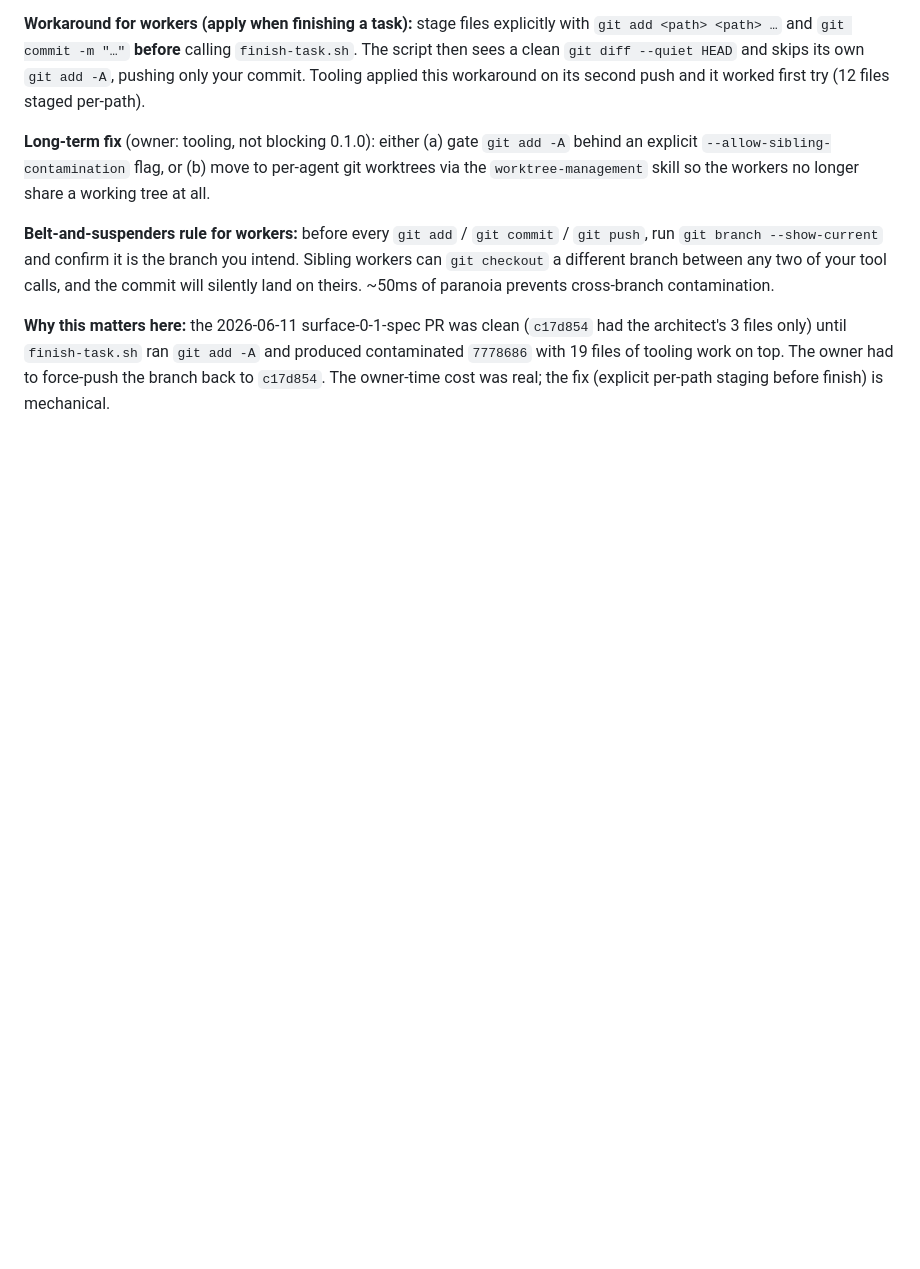
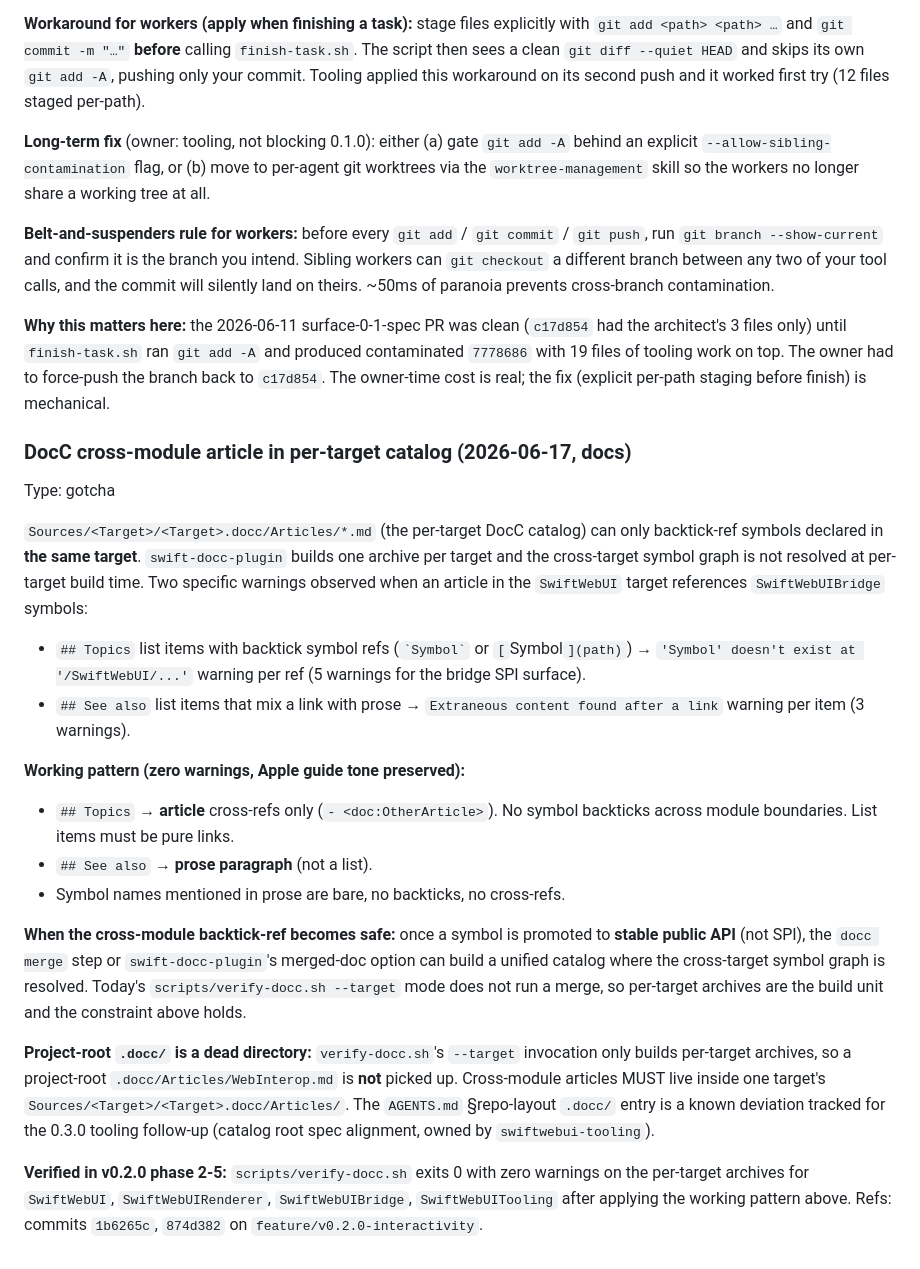
Before and after one commit to ATZLab/swift-web-ui, a Markdown page: .harness/memory/MEMORY.md, the part around the change. Rendered like a GitHub page; blank space fills up the shorter version.

Commit message:
chore(memory): docs cross-module article gotcha (v0.2.0 phase 2-5)
Per-target DocC archive (`Sources/<Target>/<Target>.docc/Articles/`)
cannot backtick-ref symbols declared in another target.
`swift-docc-plugin` resolves the symbol graph only inside one
archive. Working pattern: ## Topics = article cross-refs only,
## See also = prose paragraph, symbol mentions = bare (no backticks).

Captured at phase 2-5 close-out so 0.3.0+ agents don't relearn
the warning shape from a `verify-docc` failure.

Refs: 1b6265c, 874d382 on feature/v0.2.0-interactivity.

```diff
--- a/.harness/memory/MEMORY.md
+++ b/.harness/memory/MEMORY.md
@@ -100,5 +100,55 @@ PR was clean (`c17d854` had the architect's 3 files only)
 until `finish-task.sh` ran `git add -A` and produced
 contaminated `7778686` with 19 files of tooling work on
 top. The owner had to force-push the branch back to
-`c17d854`. The owner-time cost was real; the fix
+`c17d854`. The owner-time cost is real; the fix
 (explicit per-path staging before finish) is mechanical.
+
+### DocC cross-module article in per-target catalog (2026-06-17, docs)
+Type: gotcha
+
+`Sources/<Target>/<Target>.docc/Articles/*.md` (the per-target
+DocC catalog) can only backtick-ref symbols declared in **the
+same target**. `swift-docc-plugin` builds one archive per target
+and the cross-target symbol graph is not resolved at per-target
+build time. Two specific warnings observed when an article in
+the `SwiftWebUI` target references `SwiftWebUIBridge` symbols:
+
+- `## Topics` list items with backtick symbol refs (`` `Symbol` ``
+  or `[`Symbol`](path)`) → `'Symbol' doesn't exist at
+  '/SwiftWebUI/...'` warning per ref (5 warnings for the bridge
+  SPI surface).
+- `## See also` list items that mix a link with prose → `Extraneous
+  content found after a link` warning per item (3 warnings).
+
+**Working pattern (zero warnings, Apple guide tone preserved):**
+
+- `## Topics` → **article** cross-refs only
+  (`- <doc:OtherArticle>`). No symbol backticks across module
+  boundaries. List items must be pure links.
+- `## See also` → **prose paragraph** (not a list).
+- Symbol names mentioned in prose are bare, no backticks, no
+  cross-refs.
+
+**When the cross-module backtick-ref becomes safe:** once a
+symbol is promoted to **stable public API** (not SPI), the
+`docc merge` step or `swift-docc-plugin`'s merged-doc option can
+build a unified catalog where the cross-target symbol graph is
+resolved. Today's `scripts/verify-docc.sh --target` mode does
+not run a merge, so per-target archives are the build unit and
+the constraint above holds.
+
+**Project-root `.docc/` is a dead directory:** `verify-docc.sh`'s
+`--target` invocation only builds per-target archives, so a
+project-root `.docc/Articles/WebInterop.md` is **not** picked up.
+Cross-module articles MUST live inside one target's
+`Sources/<Target>/<Target>.docc/Articles/`. The
+`AGENTS.md` §repo-layout `.docc/` entry is a known deviation
+tracked for the 0.3.0 tooling follow-up (catalog root spec
+alignment, owned by `swiftwebui-tooling`).
+
+**Verified in v0.2.0 phase 2-5:** `scripts/verify-docc.sh` exits
+0 with zero warnings on the per-target archives for
+`SwiftWebUI`, `SwiftWebUIRenderer`, `SwiftWebUIBridge`,
+`SwiftWebUITooling` after applying the working pattern above.
+Refs: commits `1b6265c`, `874d382` on
+`feature/v0.2.0-interactivity`.
```
